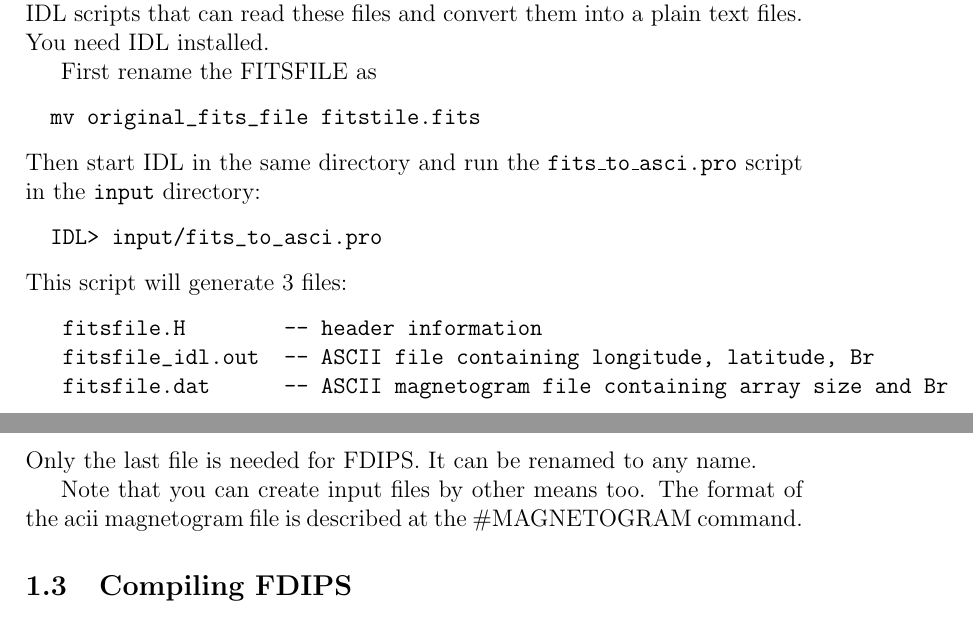
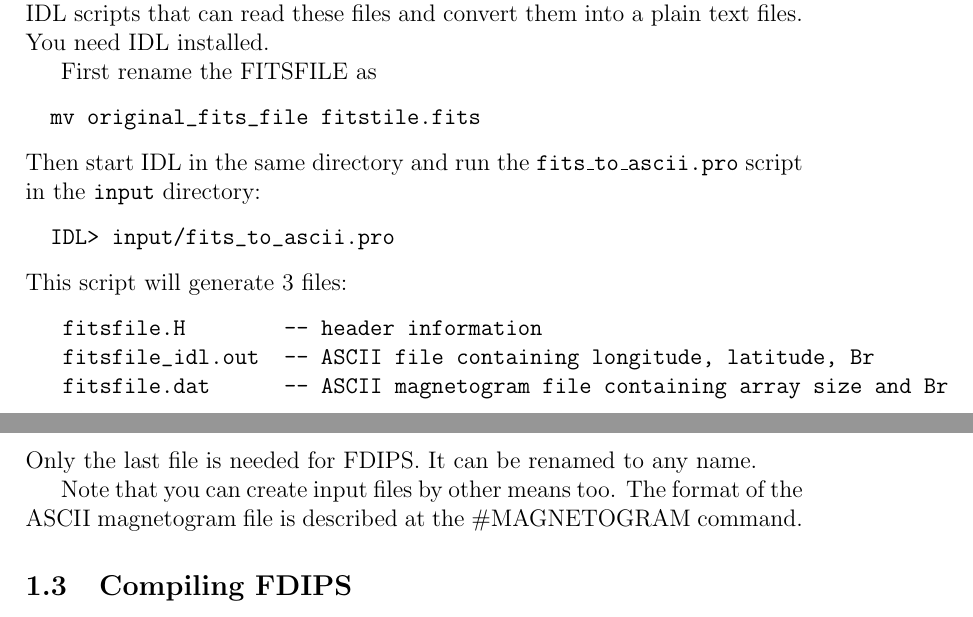
Before and after one commit to SWMFsoftware/FDIPS, a LaTeX document (doc/Tex/FDIPS.tex): two parts of pages 1 and 2 of 3, joined at a grey line, cut so that both start at the same text. Compiled offline with pdfLaTeX.

Commit message:
Fixed some typos

```diff
--- a/doc/Tex/FDIPS.tex
+++ b/doc/Tex/FDIPS.tex
@@ -26,10 +26,10 @@ First rename the FITSFILE as
 \begin{verbatim}
   mv original_fits_file fitstile.fits
 \end{verbatim}
-Then start IDL in the same directory and run the {\tt fits\_to\_asci.pro}
+Then start IDL in the same directory and run the {\tt fits\_to\_ascii.pro}
 script in the {\tt input} directory:
 \begin{verbatim}
-  IDL> input/fits_to_asci.pro
+  IDL> input/fits_to_ascii.pro
 \end{verbatim}
 This script will generate 3 files:
 \begin{verbatim}
@@ -40,7 +40,7 @@ This script will generate 3 files:
 Only the last file is needed for FDIPS. It can be renamed to any name.
 
 Note that you can create input files by other means too. The format of the
-acii magnetogram file is described at the \#MAGNETOGRAM command.
+ASCII magnetogram file is described at the \#MAGNETOGRAM command.
 
 \subsection{Compiling FDIPS}
 
```
